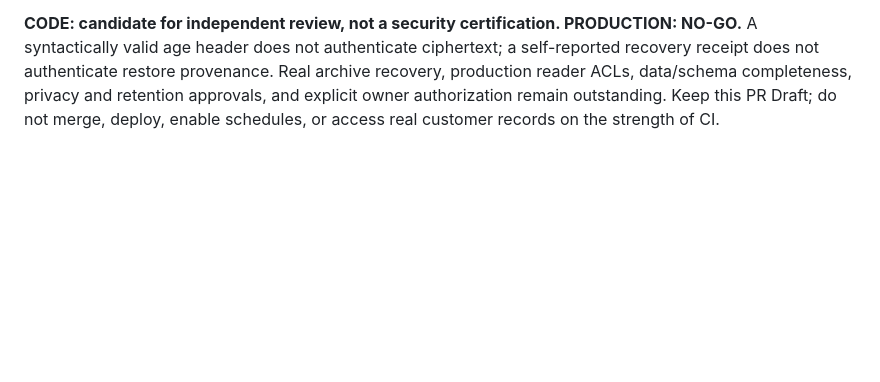
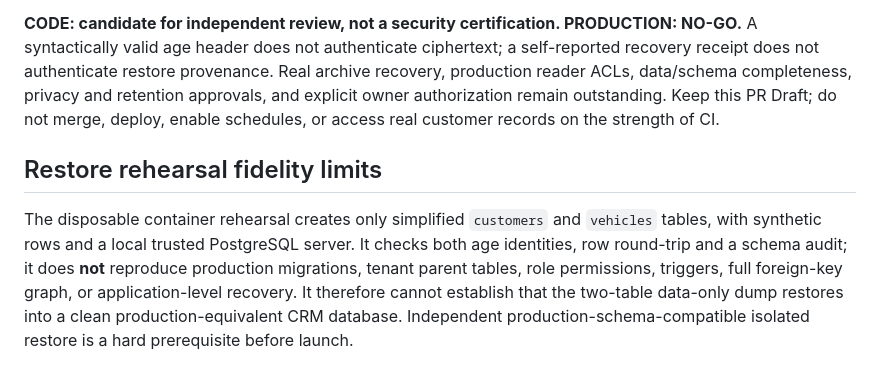
Before and after one commit to viking1988-hash/special-fiesta, a Markdown page: docs/client-backup-data-completeness-and-go-no-go.md, the part around the change. Drawn GitHub-style; blank space fills up the shorter version.

Commit message:
docs: disclose synthetic restore schema-fidelity limitations

```diff
--- a/docs/client-backup-data-completeness-and-go-no-go.md
+++ b/docs/client-backup-data-completeness-and-go-no-go.md
@@ -71,3 +71,6 @@ On Draft PR #13 commit `db59a57997723b24bc98f8b60390331b9c091b96`, all five GitH
 Draft PR #13 HEAD `0b07fd87492b170d609bdb1056da16d78167946f` passed all five GitHub Actions workflows: CRM auth checks, CRM PostgreSQL integration, CRM client export preflight tests, CRM synthetic client restore rehearsal, and CRM client backup checks. This includes regressions for exact Yandex API OAuth destination matching, dangling archive symlinks, and rejection of ambiguous PostgreSQL connection URLs. A prior syntax error in the URL preflight was fixed before this green run.
 
 **CODE: candidate for independent review, not a security certification. PRODUCTION: NO-GO.** A syntactically valid age header does not authenticate ciphertext; a self-reported recovery receipt does not authenticate restore provenance. Real archive recovery, production reader ACLs, data/schema completeness, privacy and retention approvals, and explicit owner authorization remain outstanding. Keep this PR Draft; do not merge, deploy, enable schedules, or access real customer records on the strength of CI.
+
+## Restore rehearsal fidelity limits
+The disposable container rehearsal creates only simplified `customers` and `vehicles` tables, with synthetic rows and a local trusted PostgreSQL server. It checks both age identities, row round-trip and a schema audit; it does **not** reproduce production migrations, tenant parent tables, role permissions, triggers, full foreign-key graph, or application-level recovery. It therefore cannot establish that the two-table data-only dump restores into a clean production-equivalent CRM database. Independent production-schema-compatible isolated restore is a hard prerequisite before launch.
```
